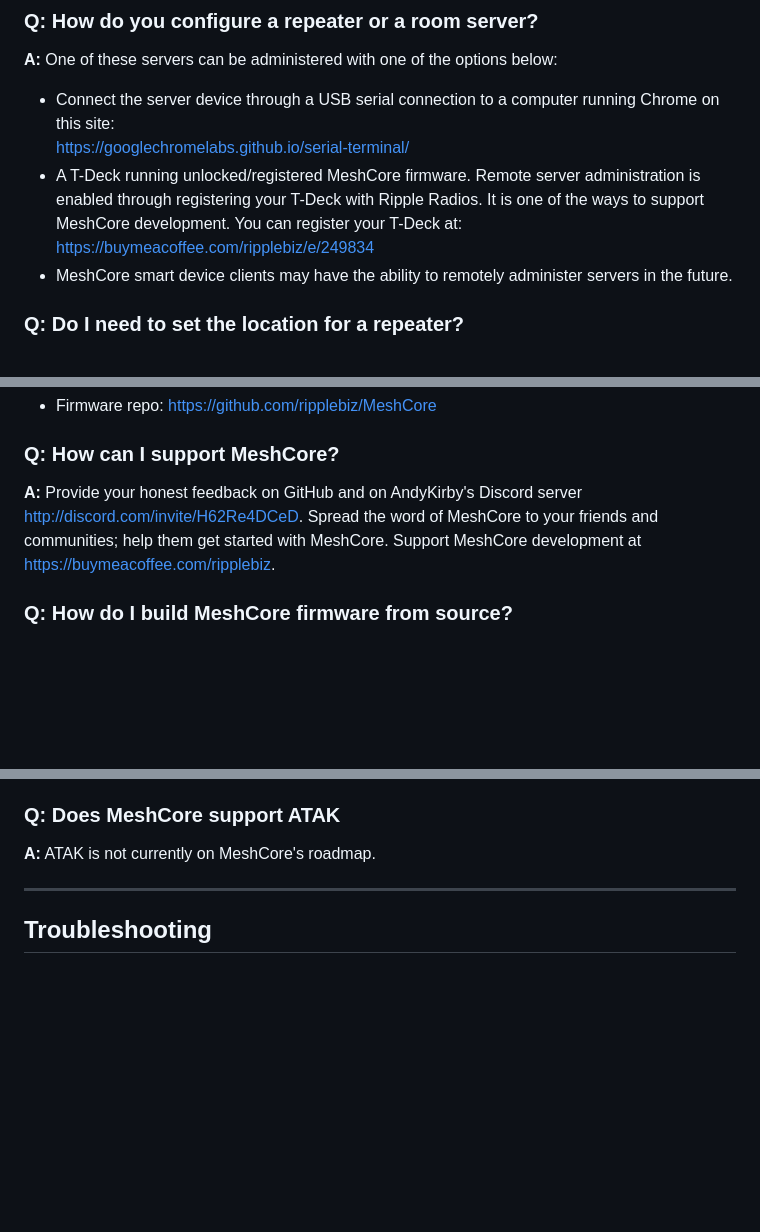
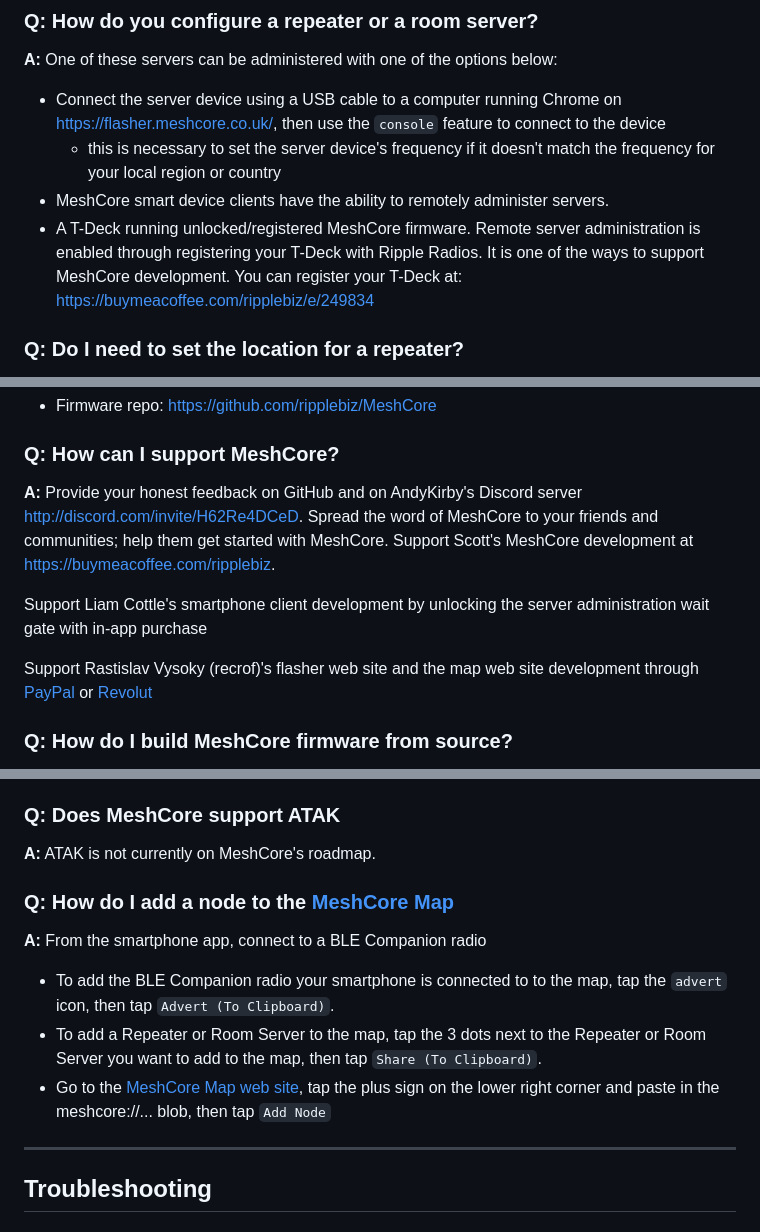
Before and after one commit to zjs81/MeshCore, a Markdown page: docs/faq.md, 3 parts joined by grey strips. Drawn GitHub-style; blank space fills up the shorter version.

Commit message:
Update faq.md
update Canada to use USA frequency
add guide to add nodes to map
add guide to do OTA firmware update for nRF devices
update donation links
general text cleanup

```diff
--- a/docs/faq.md
+++ b/docs/faq.md
@@ -127,11 +131,11 @@ MeshCore clients only advertise themselves when the user initiates it. A repeate
 
 ### Q: How do you configure a repeater or a room server?
 **A:** One of these servers can be administered with one of the options below:
-- Connect the server device through a USB serial connection to a computer running Chrome on this site:
-  <https://googlechromelabs.github.io/serial-terminal/>
+- Connect the server device using a USB cable to a computer running Chrome on https://flasher.meshcore.co.uk/, then use the `console` feature to connect to the device
+	- this is necessary to set the server device's frequency if it doesn't match the frequency for your local region or country
+- MeshCore smart device clients have the ability to remotely administer servers.
 - A T-Deck running unlocked/registered MeshCore firmware. Remote server administration is enabled through registering your T-Deck with Ripple Radios. It is one of the ways to support MeshCore development. You can register your T-Deck at:
   <https://buymeacoffee.com/ripplebiz/e/249834>
-- MeshCore smart device clients may have the ability to remotely administer servers in the future.
 
 ### Q: Do I need to set the location for a repeater?
 **A:** With location set for a repeater, it can show up on a MeshCore map in the future. Set location with the following commands:
@@ -232,7 +236,11 @@ things network is mainly focused on LoRaWAN, but the LoRa low-level stuff still
 - Firmware repo: <https://github.com/ripplebiz/MeshCore>
 
 ### Q: How can I support MeshCore?
-**A:** Provide your honest feedback on GitHub and on AndyKirby's Discord server <http://discord.com/invite/H62Re4DCeD>. Spread the word of MeshCore to your friends and communities; help them get started with MeshCore. Support MeshCore development at <https://buymeacoffee.com/ripplebiz>.
+**A:** Provide your honest feedback on GitHub and on AndyKirby's Discord server <http://discord.com/invite/H62Re4DCeD>. Spread the word of MeshCore to your friends and communities; help them get started with MeshCore. Support Scott's MeshCore development at <https://buymeacoffee.com/ripplebiz>.
+
+Support Liam Cottle's smartphone client development by unlocking the server administration wait gate with in-app purchase
+
+Support Rastislav Vysoky (recrof)'s flasher web site and the map web site development through [PayPal](https://www.paypal.com/donate/?business=DREHF5HM265ES&no_recurring=0&item_name=If+you+enjoy+my+work%2C+you+can+support+me+here%3A&currency_code=EUR) or [Revolut](https://revolut.me/recrof)
 
 ### Q: How do I build MeshCore firmware from source?
 **A:** See instructions here:
@@ -251,6 +259,12 @@ Javascript: https://github.com/liamcottle/meshcore.js
 
 ### Q: Does MeshCore support ATAK
 **A:** ATAK is not currently on MeshCore's roadmap.
+
+### Q: How do I add a node to the [MeshCore Map]([url](https://meshcore.co.uk/map.html))
+**A:** From the smartphone app, connect to a BLE Companion radio
+- To add the BLE Companion radio your smartphone is connected to to the map, tap the `advert` icon, then tap `Advert (To Clipboard)`.
+- To add a Repeater or Room Server to the map, tap the 3 dots next to the Repeater or Room Server you want to add to the map, then tap `Share (To Clipboard)`.
+- Go to the [MeshCore Map web site]([url](https://meshcore.co.uk/map.html)), tap the plus sign on the lower right corner and paste in the meshcore://... blob, then tap `Add Node`
 
 ---
 
```
Also changed, not shown: other parts of docs/faq.md (+73 -1 lines).
